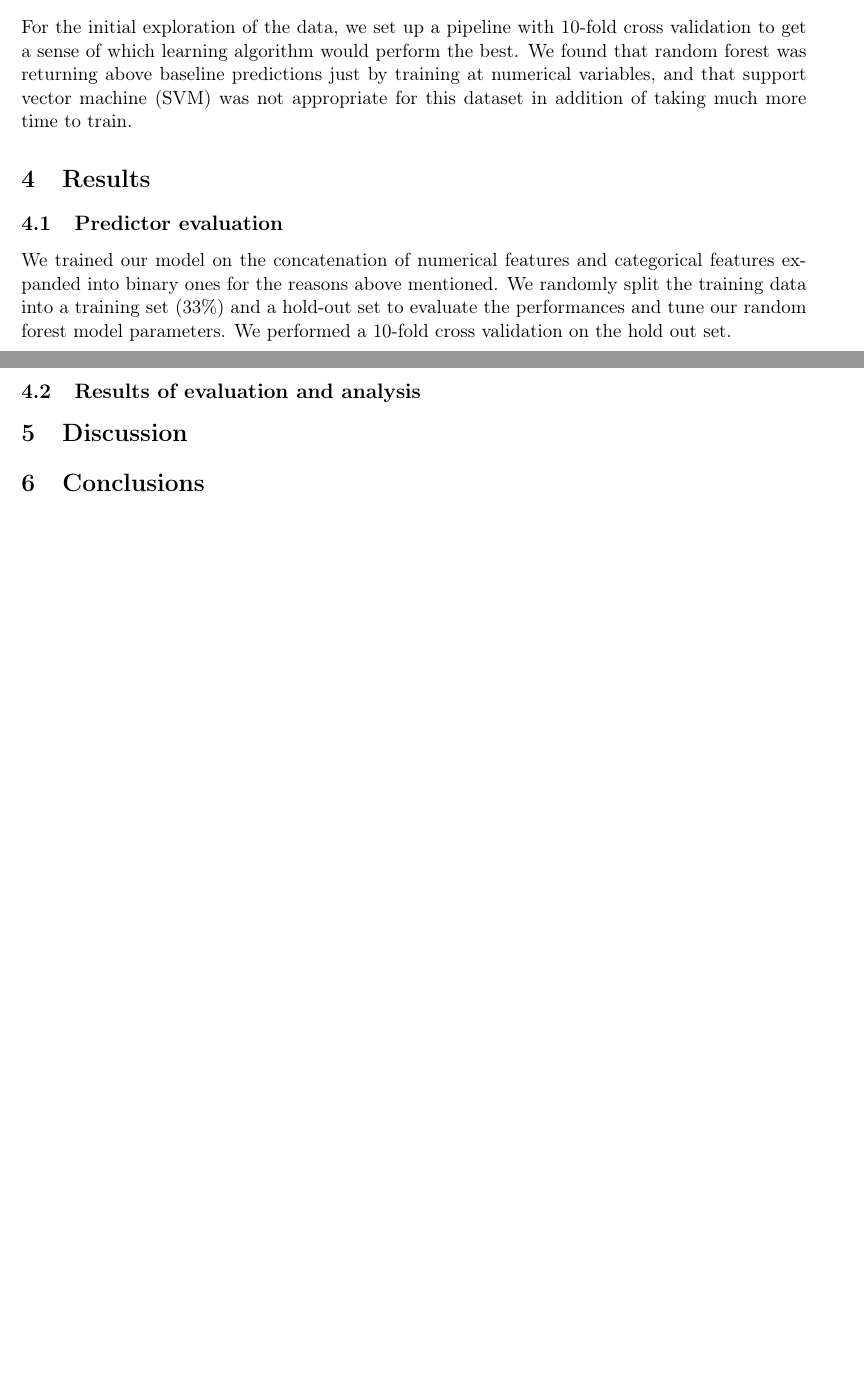
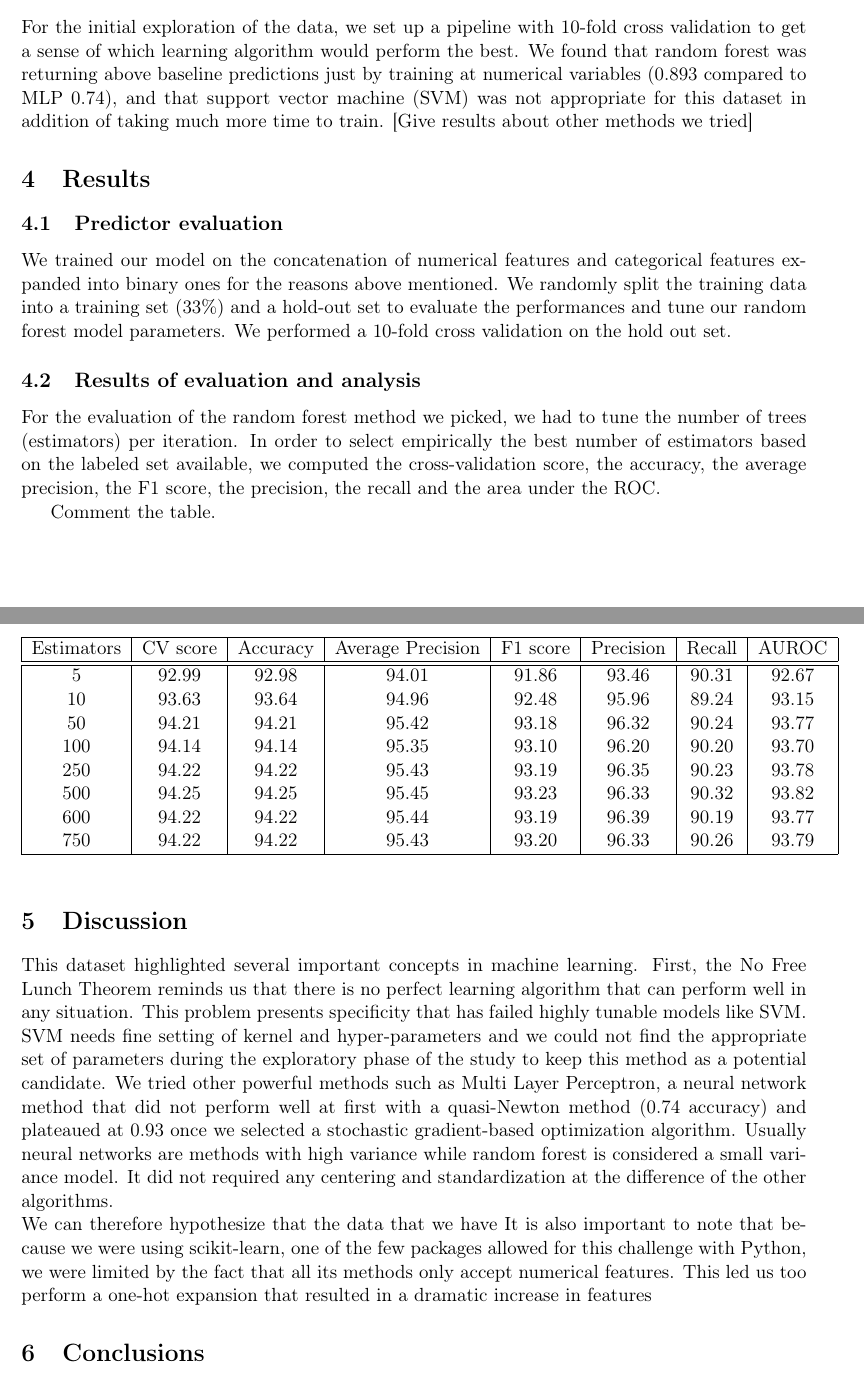
Before and after one commit to tatonetti-lab/yggdrasil, a LaTeX document (report/yggdrasil.tex): two parts of pages 2 and 3 of 3, joined at a grey line, cut so that both start at the same text, the shorter picture padded with empty space. Compiled offline with pdfLaTeX.

Commit message:
Update #2 of the report#

```diff
--- a/report/yggdrasil.tex
+++ b/report/yggdrasil.tex
@@ -50,7 +50,7 @@ Random forest is a meta-algorithm of he family of bagging algorithms. It is perf
 
 \subsection{Model selection}
 
-For the initial exploration of the data, we set up a pipeline with 10-fold cross validation to get a sense of which learning algorithm would perform the best. We found that random forest was returning above baseline predictions just by training at numerical variables, and that support vector machine (SVM) was not appropriate for this dataset in addition of taking much more time to train.
+For the initial exploration of the data, we set up a pipeline with 10-fold cross validation to get a sense of which learning algorithm would perform the best. We found that random forest was returning above baseline predictions just by training at numerical variables (0.893 compared to MLP 0.74), and that support vector machine (SVM) was not appropriate for this dataset in addition of taking much more time to train. [Give results about other methods we tried]
 
 \section{Results}
 
@@ -60,7 +60,34 @@ We trained our model on the concatenation of numerical features and categorical
 
 \subsection{Results of evaluation and analysis}
 
+For the evaluation of the random forest method we picked, we had to tune the number of trees (estimators) per iteration. In order to select empirically the best number of estimators based on the labeled set available, we computed the cross-validation score, the accuracy, the average precision, the F1 score, the precision, the recall and the area under the ROC.
+
+\begin{table}[h]
+\begin{center}
+\begin{tabular}{|c|c|c|c|c|c|c|c|}
+\hline
+Estimators & CV score & Accuracy & Average Precision & F1 score & Precision & Recall & AUROC \\
+\hline \hline
+5 & 92.99 & 92.98 & 94.01 & 91.86 & 93.46 & 90.31 & 92.67 \\
+10 & 93.63 & 93.64 & 94.96 & 92.48 & 95.96 & 89.24 & 93.15 \\
+50 & 94.21 & 94.21 & 95.42 & 93.18 & 96.32 & 90.24 & 93.77 \\
+100 & 94.14 & 94.14 & 95.35 & 93.10 & 96.20 & 90.20 & 93.70 \\
+250 & 94.22 & 94.22 & 95.43 & 93.19 & 96.35 & 90.23 & 93.78 \\
+500 & 94.25 & 94.25 & 95.45 & 93.23 & 96.33 & 90.32 & 93.82 \\
+600 & 94.22 & 94.22 & 95.44 & 93.19 & 96.39 & 90.19 & 93.77 \\
+750 & 94.22 & 94.22 & 95.43 & 93.20 & 96.33 & 90.26 & 93.79 \\
+\hline
+\end{tabular}
+\end{center}
+\end{table}
+
+Comment the table.
+
 \section{Discussion}
+
+This dataset highlighted several important concepts in machine learning. First, the No Free Lunch Theorem reminds us that there is no perfect learning algorithm that can perform well in any situation. This problem presents specificity that has failed highly tunable models like SVM. SVM needs fine setting of kernel and hyper-parameters and we could not find the appropriate set of parameters during the exploratory phase of the study to keep this method as a potential candidate. We tried other powerful methods such as Multi Layer Perceptron, a neural network method that did not perform well at first with a quasi-Newton method (0.74 accuracy) and plateaued at 0.93 once we selected a stochastic gradient-based optimization algorithm. Usually neural networks are methods with high variance while random forest is considered a small variance model. It did not required any centering and standardization at the difference of the other algorithms.\\
+We can therefore hypothesize that the data that we have
+It is also important to note that because we were using scikit-learn, one of the few packages allowed for this challenge with Python, we were limited by the fact that all its methods only accept numerical features. This led us too perform a one-hot expansion that resulted in a dramatic increase in features
 
 \section{Conclusions}
 
```
Also changed, not shown: report/yggdrasil.pdf, report/yggdrasil.tex (2 more changed lines), 2 other files.
